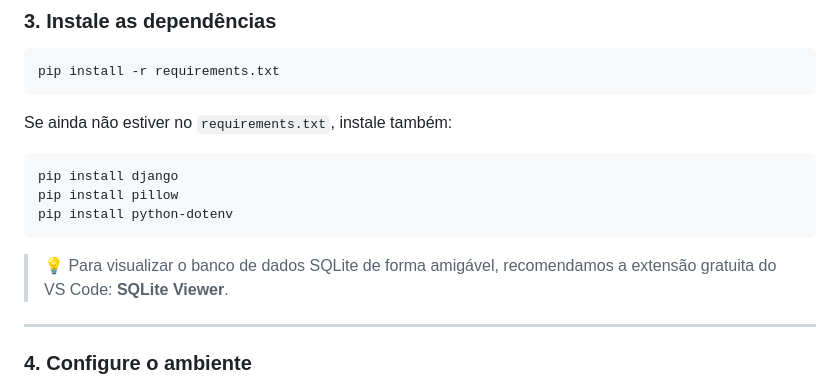
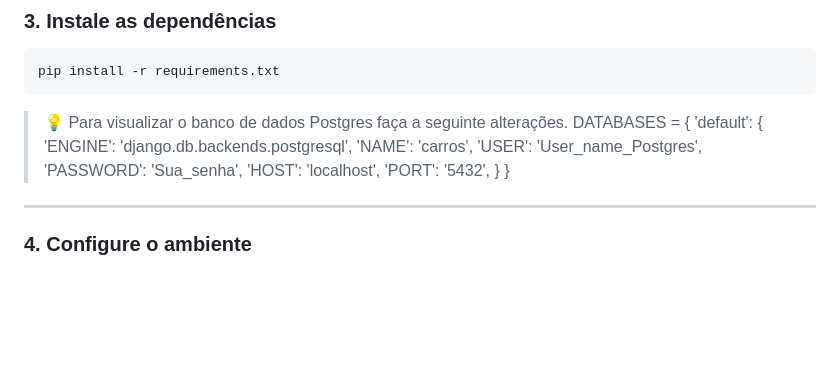
Before and after one commit to kleitonmac/carros.django, a Markdown page: README.md, the part around the change. GitHub-like rendering; blank space fills up the shorter version.

````diff
--- a/README.md
+++ b/README.md
@@ -96,15 +96,17 @@ venv\Scripts\activate
 pip install -r requirements.txt
 ```
 
-Se ainda não estiver no `requirements.txt`, instale também:
-
-```bash
-pip install django
-pip install pillow
-pip install python-dotenv
-```
-
-> 💡 Para visualizar o banco de dados SQLite de forma amigável, recomendamos a extensão gratuita do VS Code: **SQLite Viewer**.
+> 💡 Para visualizar o banco de dados Postgres faça a seguinte alterações.
+> DATABASES = {
+    'default': {
+        'ENGINE': 'django.db.backends.postgresql',
+        'NAME': 'carros',
+        'USER': 'User_name_Postgres',
+        'PASSWORD': 'Sua_senha',
+        'HOST': 'localhost',
+        'PORT': '5432',
+    }
+}
 
 ---
 
````
